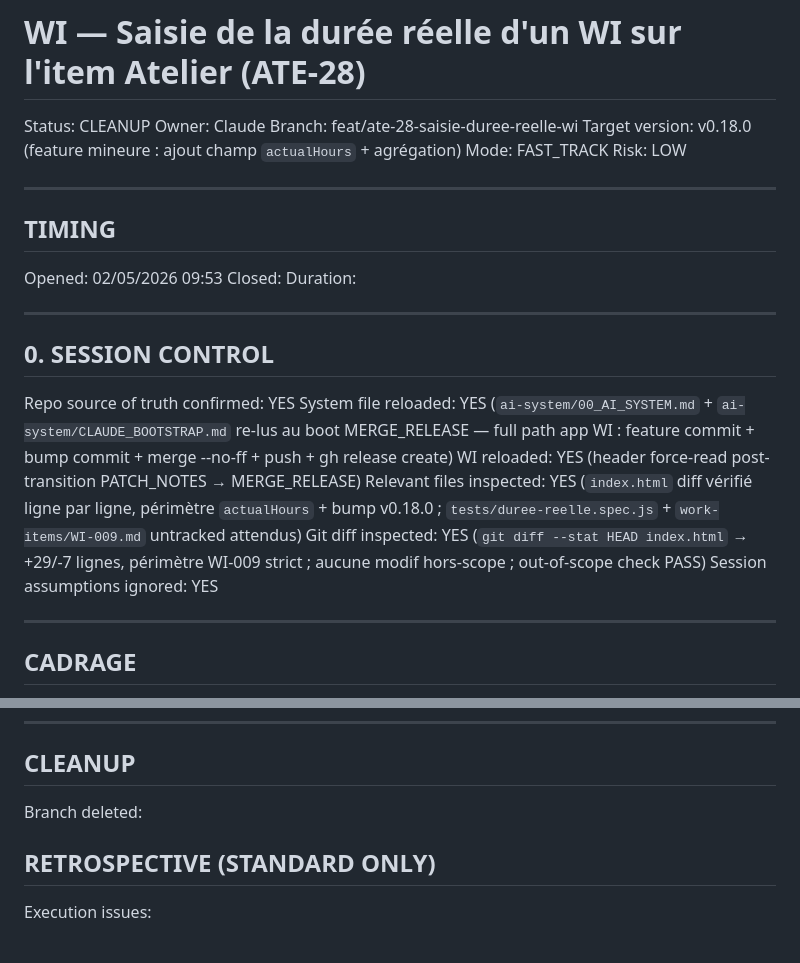
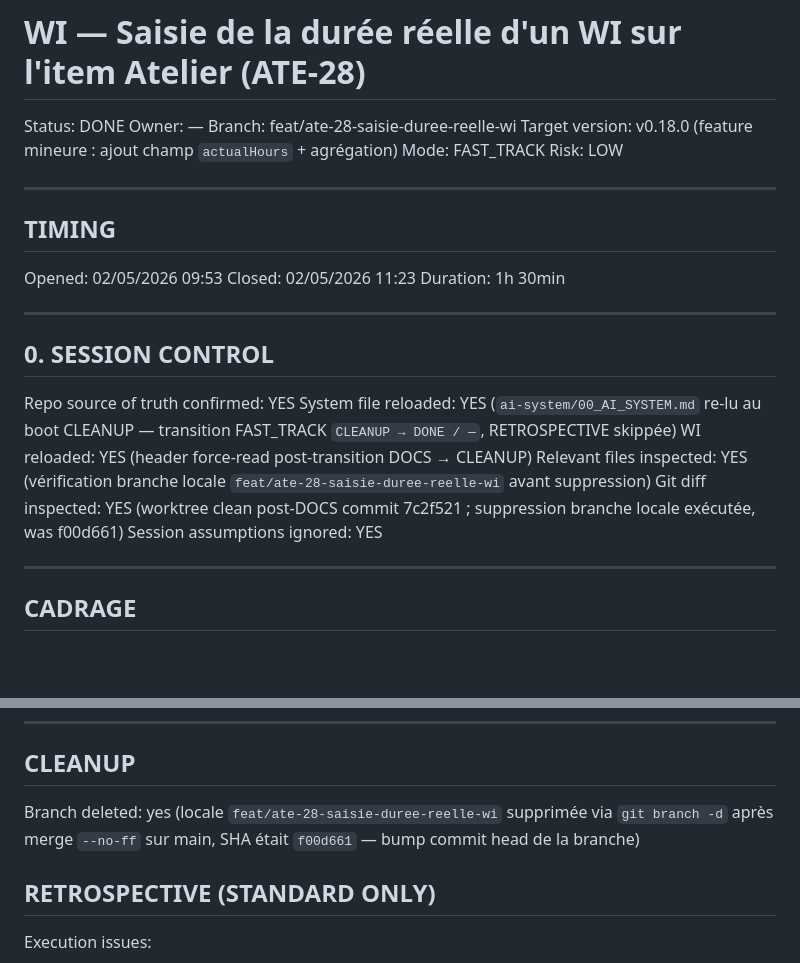
Before and after one commit to iodatarnaud/atelier-project, a Markdown page: work-items/WI-009.md, 2 parts joined by grey strips. Drawn GitHub-style; blank space fills up the shorter version.

Commit message:
chore(wi-009): CLEANUP + DONE — v0.18.0 archivé (FAST_TRACK)
- Branche feature supprimée (locale, was f00d661 le bump commit).
- TIMING : Closed 02/05/2026 11:23, Duration 1h 30min.
- Status: DONE / Owner: —.

Cycle FAST_TRACK avec 1 boucle interne TESTS#1 (fix actualHours: 0
à la création inline) et 1 boucle VALIDATION_UI(NOT OK) → IMPLEMENTATION#2
→ TESTS#2 (fix UX agrégation cross-set → comparaison done-only).
RETROSPECTIVE skippée (FAST_TRACK).

Suite envisagée : nouveau ticket ATE pour rationalisation plus large
de l'affichage stats (totaux/restants/réalisés/estimés au global, par
sprint, dynamique sur filtres) — brief de rédaction préparé en chat.

Co-Authored-By: Claude Opus 4.7 (1M context) <noreply@anthropic.com>

```diff
--- a/work-items/WI-009.md
+++ b/work-items/WI-009.md
@@ -1,7 +1,7 @@
 # WI — Saisie de la durée réelle d'un WI sur l'item Atelier (ATE-28)
 
-Status: CLEANUP
-Owner: Claude
+Status: DONE
+Owner: —
 Branch: feat/ate-28-saisie-duree-reelle-wi
 Target version: v0.18.0 (feature mineure : ajout champ `actualHours` + agrégation)
 Mode: FAST_TRACK
@@ -12,18 +12,18 @@ Risk: LOW
 ## TIMING
 
 Opened: 02/05/2026 09:53
-Closed:
-Duration:
+Closed: 02/05/2026 11:23
+Duration: 1h 30min
 
 ---
 
 ## 0. SESSION CONTROL
 
 Repo source of truth confirmed: YES
-System file reloaded: YES (`ai-system/00_AI_SYSTEM.md` + `ai-system/CLAUDE_BOOTSTRAP.md` re-lus au boot MERGE_RELEASE — full path app WI : feature commit + bump commit + merge --no-ff + push + gh release create)
-WI reloaded: YES (header force-read post-transition PATCH_NOTES → MERGE_RELEASE)
-Relevant files inspected: YES (`index.html` diff vérifié ligne par ligne, périmètre `actualHours` + bump v0.18.0 ; `tests/duree-reelle.spec.js` + `work-items/WI-009.md` untracked attendus)
-Git diff inspected: YES (`git diff --stat HEAD index.html` → +29/-7 lignes, périmètre WI-009 strict ; aucune modif hors-scope ; out-of-scope check PASS)
+System file reloaded: YES (`ai-system/00_AI_SYSTEM.md` re-lu au boot CLEANUP — transition FAST_TRACK `CLEANUP → DONE / —`, RETROSPECTIVE skippée)
+WI reloaded: YES (header force-read post-transition DOCS → CLEANUP)
+Relevant files inspected: YES (vérification branche locale `feat/ate-28-saisie-duree-reelle-wi` avant suppression)
+Git diff inspected: YES (worktree clean post-DOCS commit 7c2f521 ; suppression branche locale exécutée, was f00d661)
 Session assumptions ignored: YES
 
 ---
@@ -331,7 +331,7 @@ Justification:
 
 ## CLEANUP
 
-Branch deleted:
+Branch deleted: yes (locale `feat/ate-28-saisie-duree-reelle-wi` supprimée via `git branch -d` après merge `--no-ff` sur main, SHA était `f00d661` — bump commit head de la branche)
 
 ## RETROSPECTIVE (STANDARD ONLY)
 
```
